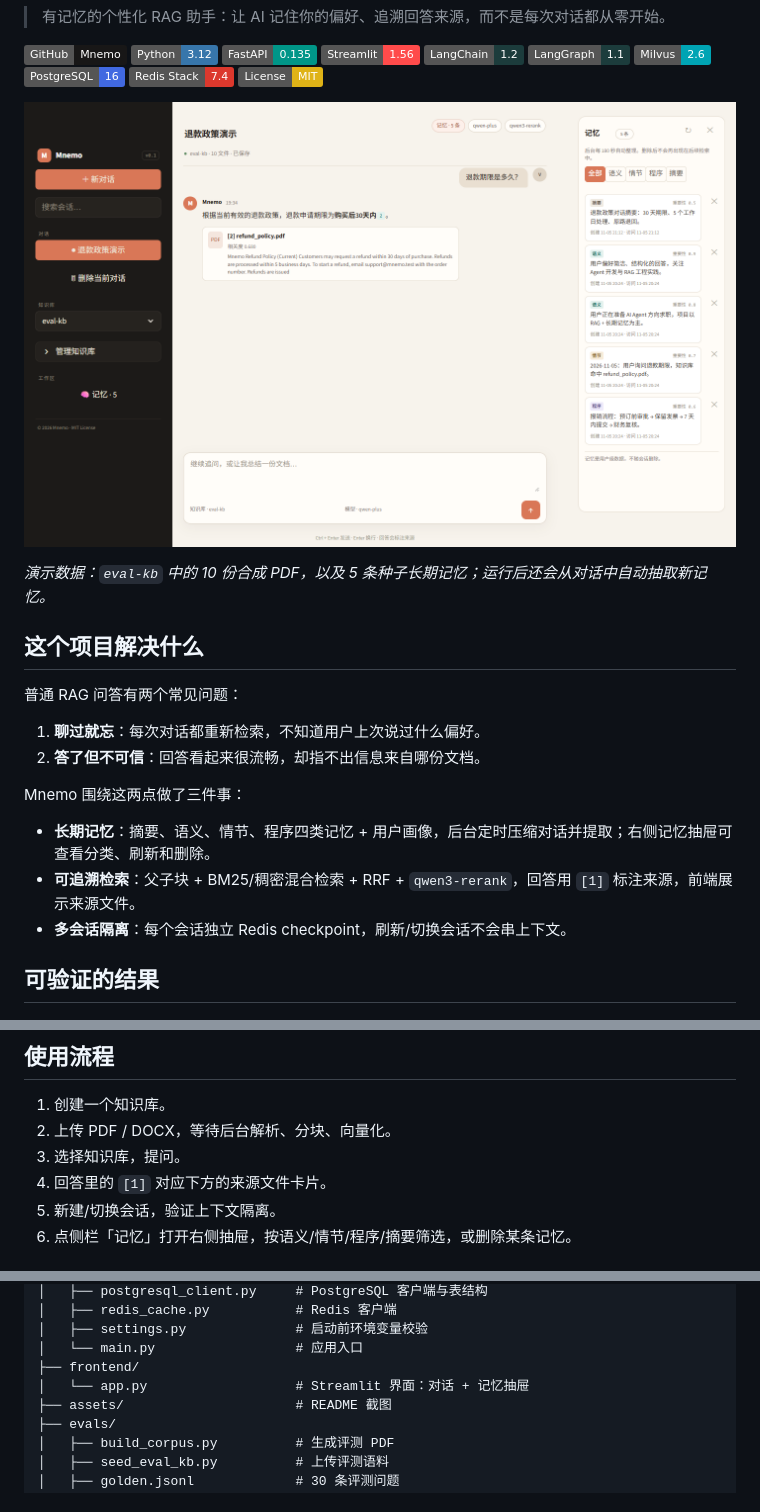
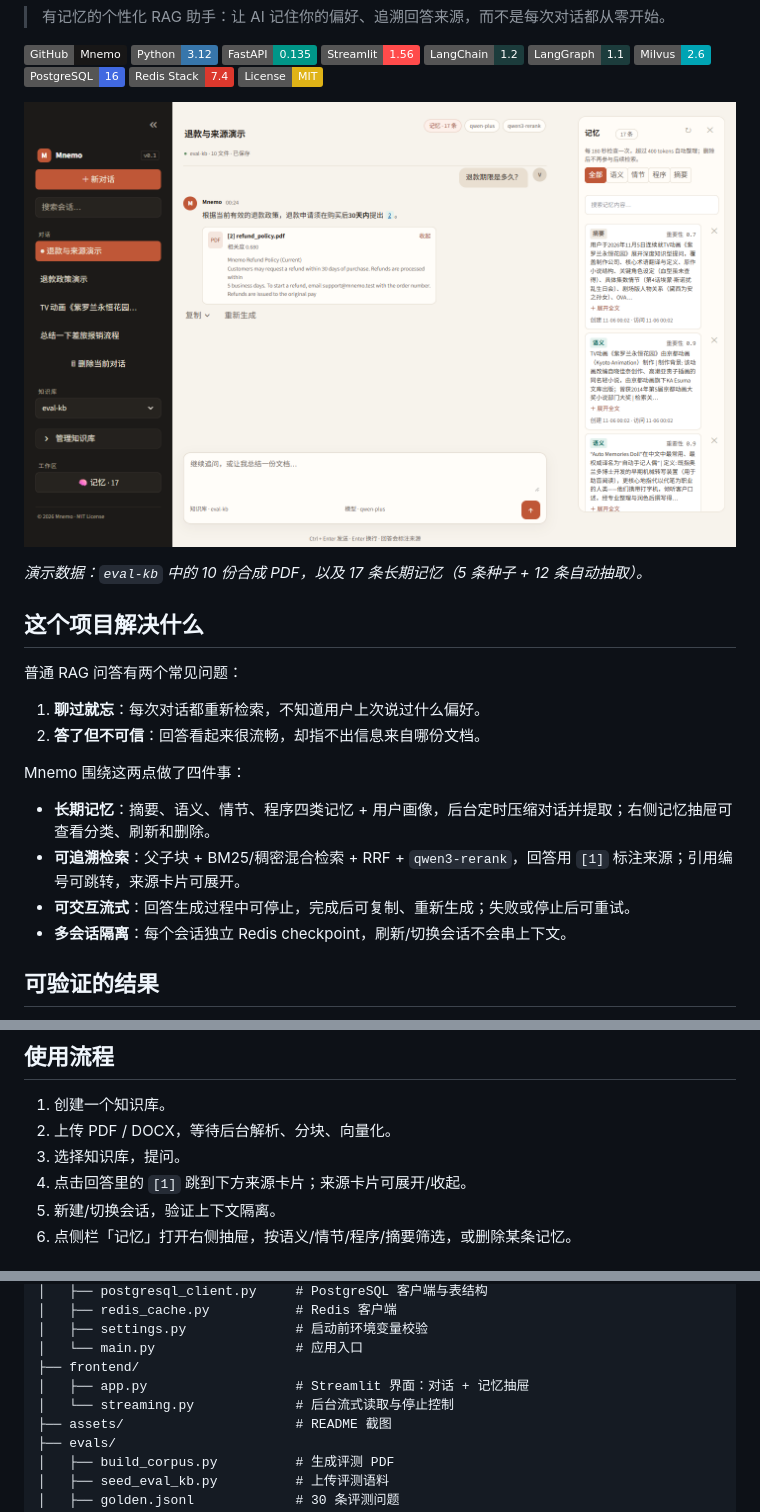
Before and after one commit to wh-violet667/Mnemo, a Markdown page: README.md, 3 parts joined by grey strips. GitHub-like rendering; pictures changed too: assets/demo.png; badges without logos.

Commit message:
feat: add interactive streaming and confirm destructive actions

```diff
--- a/README.md
+++ b/README.md
@@ -15,7 +15,7 @@
 
 ![Mnemo 对话与记忆抽屉](assets/demo.png)
 
-*演示数据：`eval-kb` 中的 10 份合成 PDF，以及 5 条种子长期记忆；运行后还会从对话中自动抽取新记忆。*
+*演示数据：`eval-kb` 中的 10 份合成 PDF，以及 17 条长期记忆（5 条种子 + 12 条自动抽取）。*
 
 ## 这个项目解决什么
 
@@ -24,10 +24,11 @@
 1. **聊过就忘**：每次对话都重新检索，不知道用户上次说过什么偏好。
 2. **答了但不可信**：回答看起来很流畅，却指不出信息来自哪份文档。
 
-Mnemo 围绕这两点做了三件事：
+Mnemo 围绕这两点做了四件事：
 
 - **长期记忆**：摘要、语义、情节、程序四类记忆 + 用户画像，后台定时压缩对话并提取；右侧记忆抽屉可查看分类、刷新和删除。
-- **可追溯检索**：父子块 + BM25/稠密混合检索 + RRF + `qwen3-rerank`，回答用 `[1]` 标注来源，前端展示来源文件。
+- **可追溯检索**：父子块 + BM25/稠密混合检索 + RRF + `qwen3-rerank`，回答用 `[1]` 标注来源；引用编号可跳转，来源卡片可展开。
+- **可交互流式**：回答生成过程中可停止，完成后可复制、重新生成；失败或停止后可重试。
 - **多会话隔离**：每个会话独立 Redis checkpoint，刷新/切换会话不会串上下文。
 
 ## 可验证的结果
@@ -224,7 +225,7 @@ $env:MNEMO_API_BASE_URL="http://127.0.0.1:8010"
 1. 创建一个知识库。
 2. 上传 PDF / DOCX，等待后台解析、分块、向量化。
 3. 选择知识库，提问。
-4. 回答里的 `[1]` 对应下方的来源文件卡片。
+4. 点击回答里的 `[1]` 跳到下方来源卡片；来源卡片可展开/收起。
 5. 新建/切换会话，验证上下文隔离。
 6. 点侧栏「记忆」打开右侧抽屉，按语义/情节/程序/摘要筛选，或删除某条记忆。
 
@@ -299,7 +300,8 @@ Mnemo/
 │   ├── settings.py              # 启动前环境变量校验
 │   └── main.py                  # 应用入口
 ├── frontend/
-│   └── app.py                   # Streamlit 界面：对话 + 记忆抽屉
+│   ├── app.py                   # Streamlit 界面：对话 + 记忆抽屉
+│   └── streaming.py             # 后台流式读取与停止控制
 ├── assets/                      # README 截图
 ├── evals/
 │   ├── build_corpus.py          # 生成评测 PDF
```
Also changed, not shown: other parts of README.md (+2 -2 lines), 5 other files.
